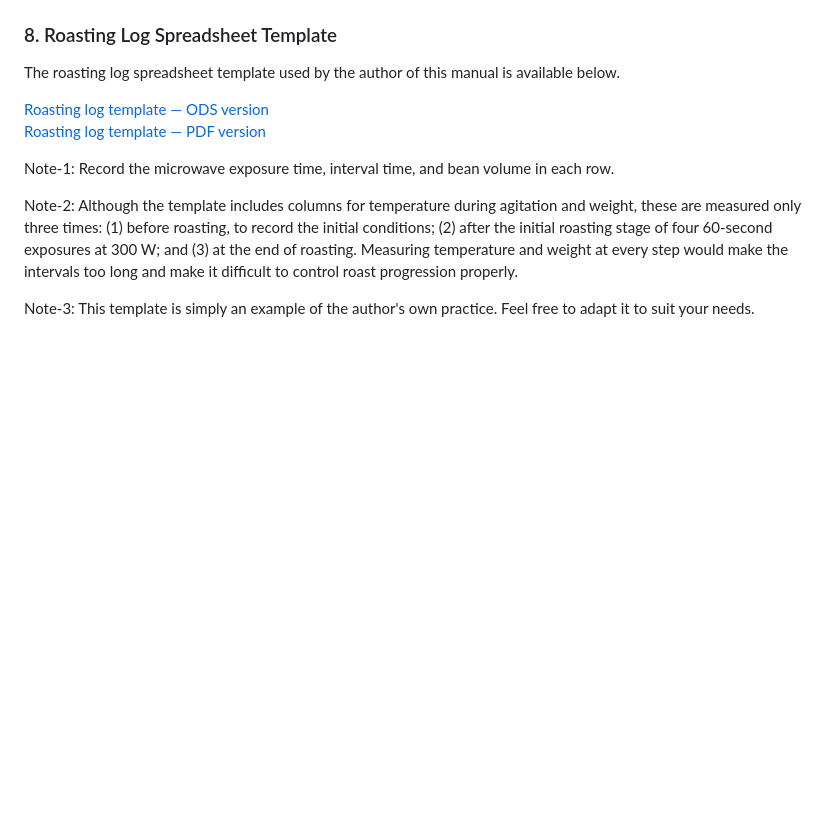
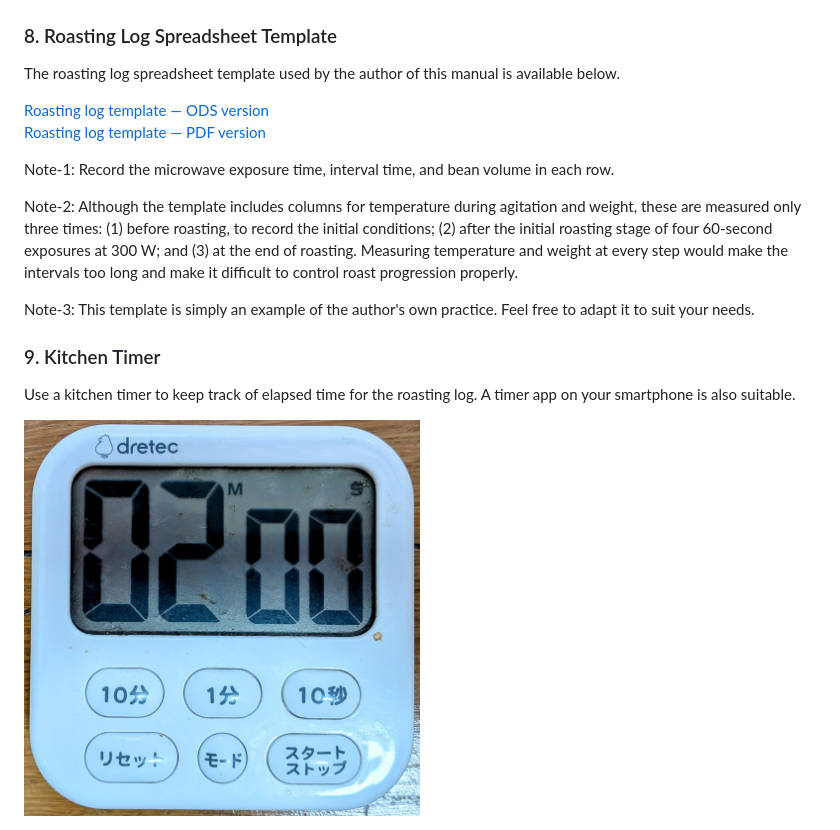
Before and after one commit to ddbaker/microwave_coffee_roasting_manual, a Markdown page: us_EN/items_to_prepare_en.md, the part around the change. Drawn GitHub-style; pictures changed too: images/kitchen_timer.jpg (added); blank space fills up the shorter version.

```diff
--- a/us_EN/items_to_prepare_en.md
+++ b/us_EN/items_to_prepare_en.md
@@ -105,3 +105,10 @@ Note-1: Record the microwave exposure time, interval time, and bean volume in ea
 Note-2: Although the template includes columns for temperature during agitation and weight, these are measured only three times: (1) before roasting, to record the initial conditions; (2) after the initial roasting stage of four 60-second exposures at 300 W; and (3) at the end of roasting. Measuring temperature and weight at every step would make the intervals too long and make it difficult to control roast progression properly.
 
 Note-3: This template is simply an example of the author's own practice. Feel free to adapt it to suit your needs.
+
+### 9. Kitchen Timer
+
+Use a kitchen timer to keep track of elapsed time for the roasting log.
+A timer app on your smartphone is also suitable.
+
+<img src="../images/kitchen_timer.jpg" width="50%">
```
Also changed, not shown: ja_JP/items_to_prepare_ja.md (+7 -0 lines), 1 other file.
